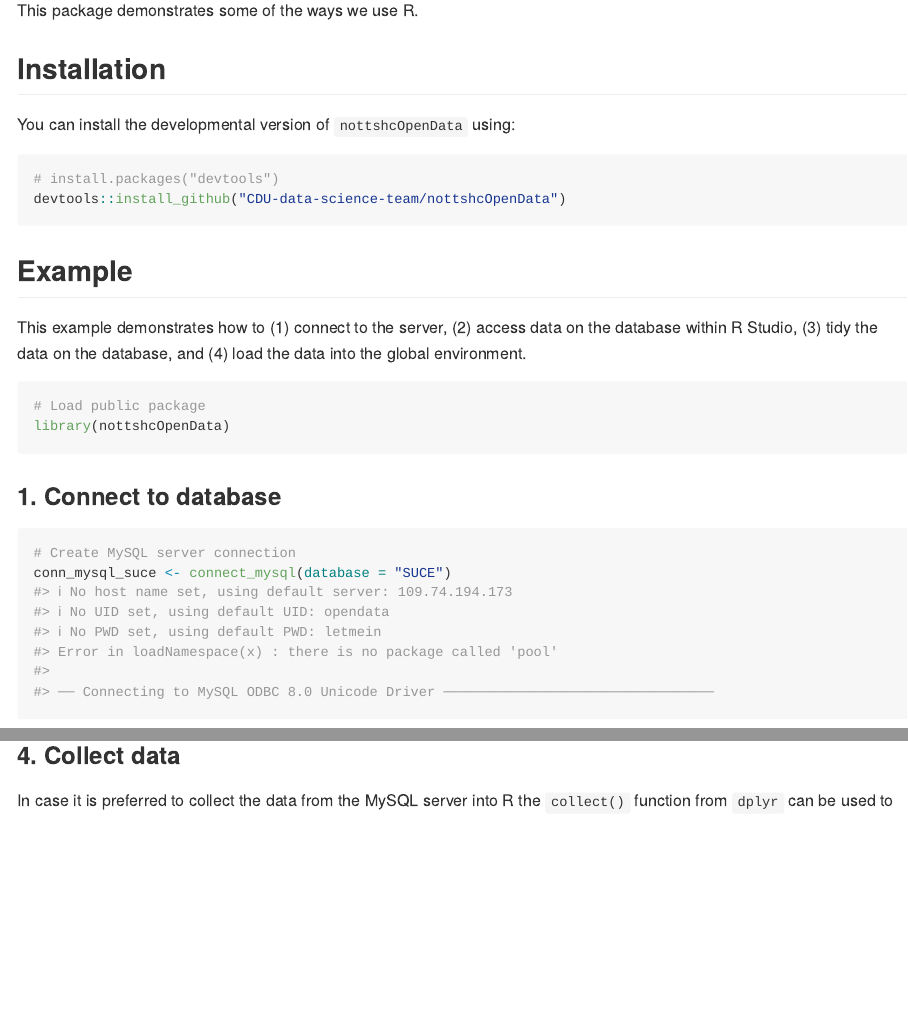
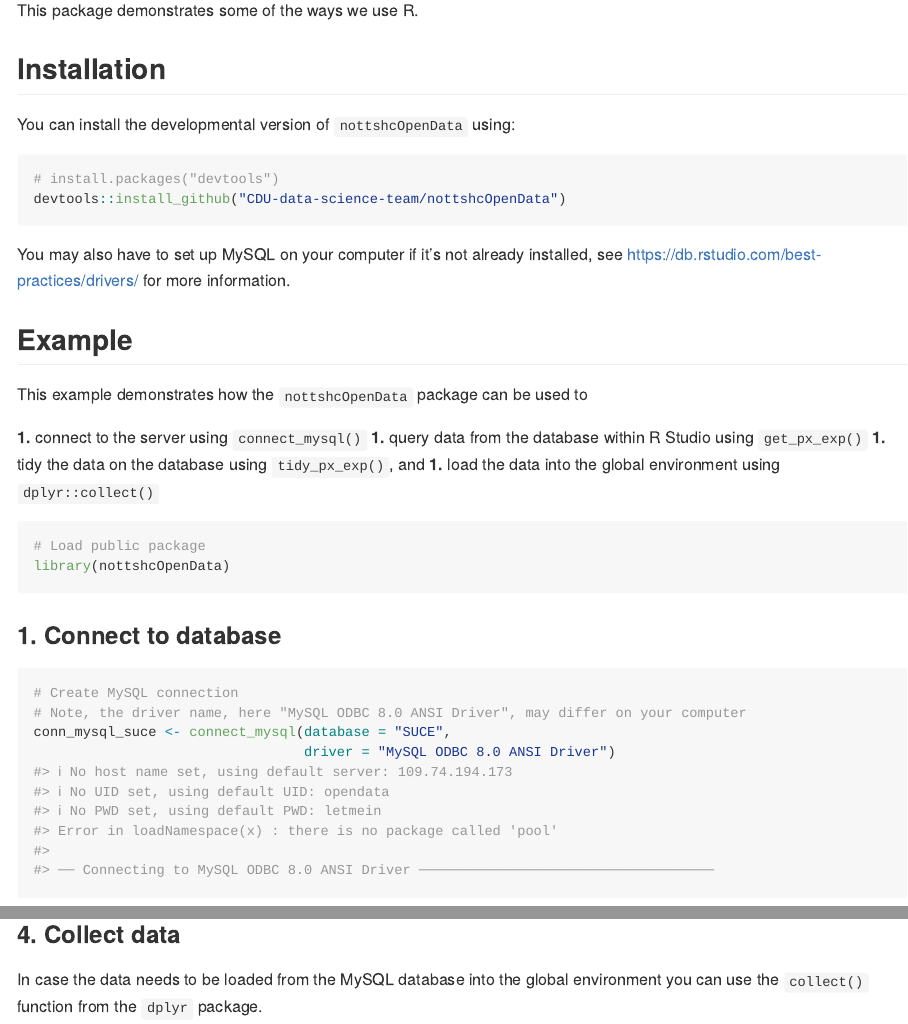
Before and after one commit to CDU-data-science-team/nottshcOpenData, an R Markdown document (README.Rmd): the page in a window 1100 px wide, from 110 px down, and a second part further down, joined at a grey line. Rendered offline with R 4.5, knitr and Pandoc, with nearby package versions; some code elsewhere in the file could not run offline; common packages that the code uses without loading them are loaded.

Commit message:
update readme

````diff
--- a/README.Rmd
+++ b/README.Rmd
@@ -29,9 +29,16 @@ You can install the developmental version of `nottshcOpenData` using:
 devtools::install_github("CDU-data-science-team/nottshcOpenData")
 ```
 
+You may also have to set up MySQL on your computer if it's not already installed, see https://db.rstudio.com/best-practices/drivers/ for more information.
+
 ## Example
 
-This example demonstrates how to (1) connect to the server, (2) access data on the database within R Studio, (3) tidy the data on the database, and (4) load the data into the global environment.
+This example demonstrates how the `nottshcOpenData` package can be used to
+
+**1.** connect to the server using `connect_mysql()`
+**1.** query data from the database within R Studio using `get_px_exp()`
+**1.** tidy the data on the database using `tidy_px_exp()`, and
+**1.** load the data into the global environment using `dplyr::collect()`
 
 ```{r}
 # Load public package
@@ -41,7 +48,9 @@ library(nottshcOpenData)
 ### 1. Connect to database
 
 ```{r}
-# Create MySQL server connection
-conn_mysql_suce <- connect_mysql(database = "SUCE")
+# Create MySQL connection
+# Note, the driver name, here "MySQL ODBC 8.0 ANSI Driver", may differ on your computer
+conn_mysql_suce <- connect_mysql(database = "SUCE",
+                                 driver = "MySQL ODBC 8.0 ANSI Driver")
 ```
 
@@ -71,7 +81,7 @@ db_px_data_tidy
 
 ### 4. Collect data
 
-In case it is preferred to collect the data from the MySQL server into R the `collect()` function from `dplyr` can be used to
+In case the data needs to be loaded from the MySQL database into the global environment you can use the `collect()` function from the `dplyr` package.
 
 ```{r}
 # Collect tidy data
````
Also changed, not shown: README.md, README.Rmd (7 more changed lines).
